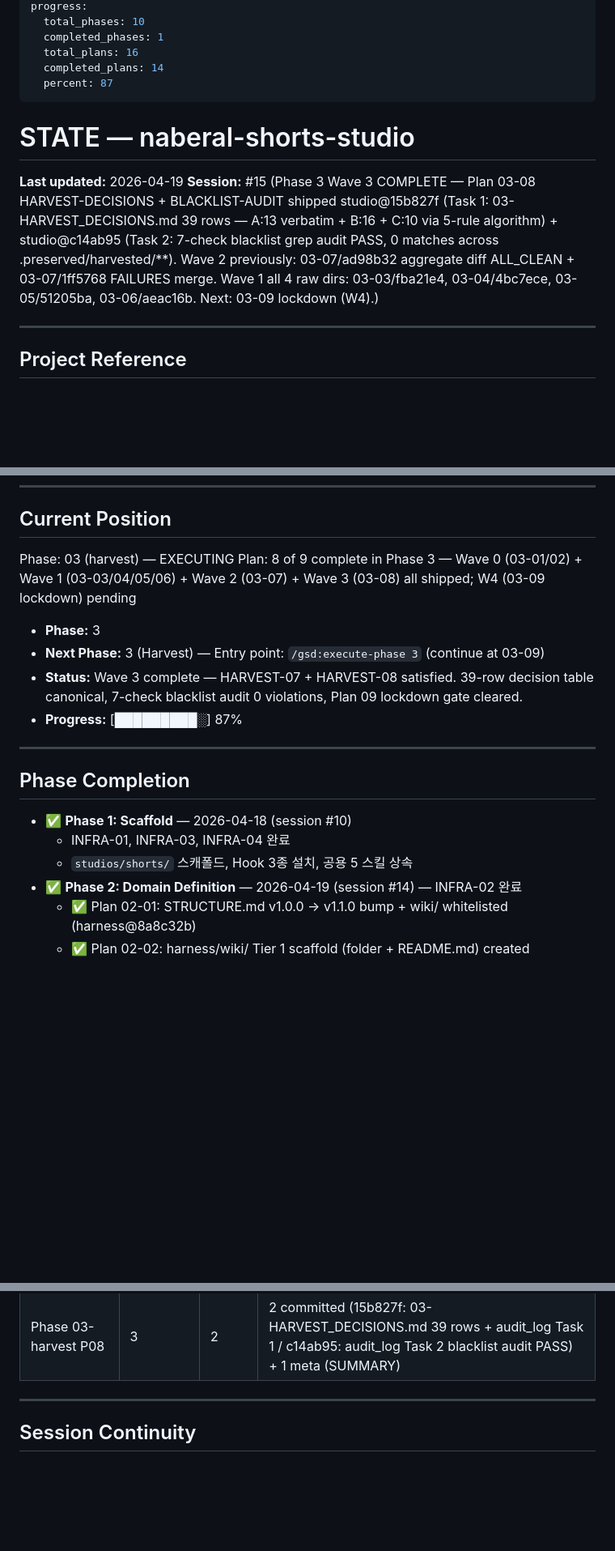
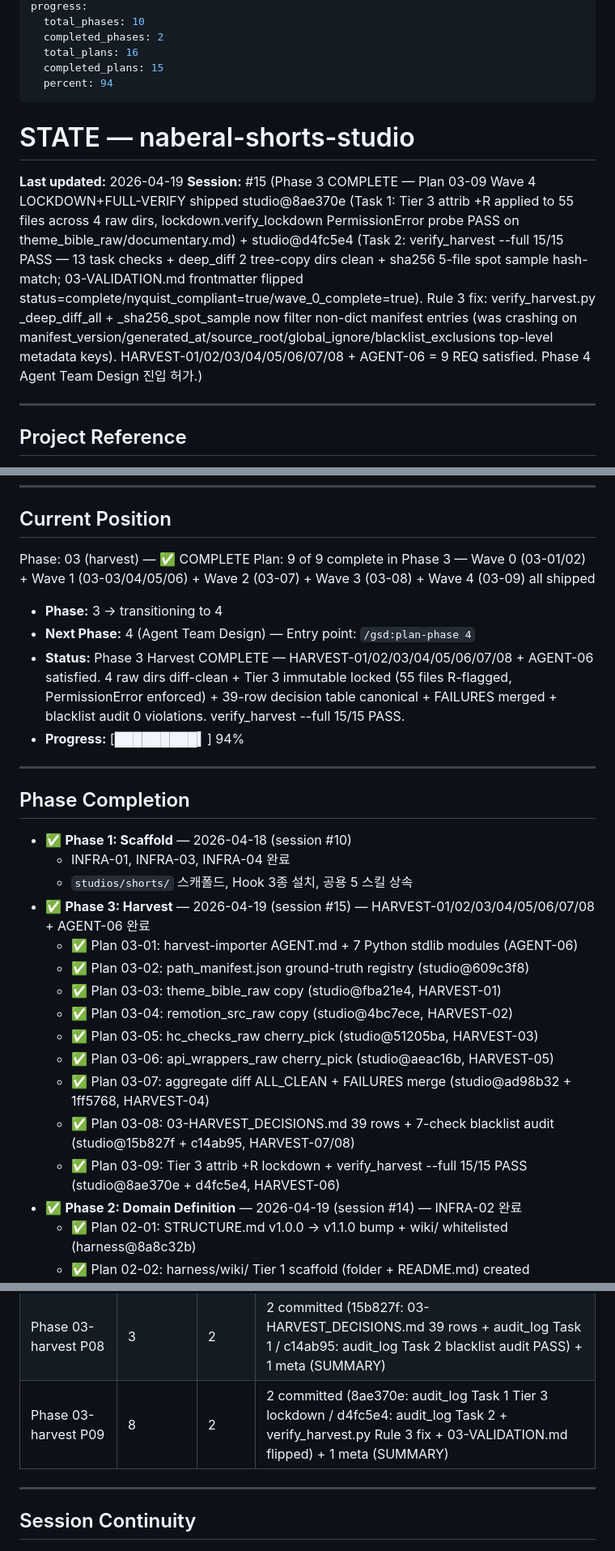
Before and after one commit to kanno321-create/shorts_studio, a Markdown page: .planning/STATE.md, 3 parts joined by grey strips. Shown at 81% size. Drawn GitHub-style; blank space fills up the shorter version.

Commit message:
docs(03-09): complete LOCKDOWN + FULL-VERIFY plan + Phase 3 transition
- .planning/phases/03-harvest/03-09-SUMMARY.md created (212 lines)
- .planning/STATE.md: Phase 3 marked complete, progress 87% → 94%, 3 new session decisions (#26-28: cmd.exe lockdown form + Rule 3 manifest iter fix + cp949 encoding)
- .planning/ROADMAP.md: Phase 3 checkbox + Plan 03-09 checkbox marked done
- Phase 3 Harvest COMPLETE — 9 REQs (HARVEST-01..08 + AGENT-06) satisfied
- Next: Phase 4 Agent Team Design (/gsd:plan-phase 4 entry point)

```diff
--- a/.planning/STATE.md
+++ b/.planning/STATE.md
@@ -7,15 +7,15 @@ last_updated: "2026-04-19T04:20:00.000Z"
 progress:
   total_phases: 10
-  completed_phases: 1
+  completed_phases: 2
   total_plans: 16
-  completed_plans: 14
-  percent: 87
+  completed_plans: 15
+  percent: 94
 ---
 
 # STATE — naberal-shorts-studio
 
 **Last updated:** 2026-04-19
-**Session:** #15 (Phase 3 Wave 3 COMPLETE — Plan 03-08 HARVEST-DECISIONS + BLACKLIST-AUDIT shipped studio@15b827f (Task 1: 03-HARVEST_DECISIONS.md 39 rows — A:13 verbatim + B:16 + C:10 via 5-rule algorithm) + studio@c14ab95 (Task 2: 7-check blacklist grep audit PASS, 0 matches across .preserved/harvested/**). Wave 2 previously: 03-07/ad98b32 aggregate diff ALL_CLEAN + 03-07/1ff5768 FAILURES merge. Wave 1 all 4 raw dirs: 03-03/fba21e4, 03-04/4bc7ece, 03-05/51205ba, 03-06/aeac16b. Next: 03-09 lockdown (W4).)
+**Session:** #15 (Phase 3 COMPLETE — Plan 03-09 Wave 4 LOCKDOWN+FULL-VERIFY shipped studio@8ae370e (Task 1: Tier 3 attrib +R applied to 55 files across 4 raw dirs, lockdown.verify_lockdown PermissionError probe PASS on theme_bible_raw/documentary.md) + studio@d4fc5e4 (Task 2: verify_harvest --full 15/15 PASS — 13 task checks + deep_diff 2 tree-copy dirs clean + sha256 5-file spot sample hash-match; 03-VALIDATION.md frontmatter flipped status=complete/nyquist_compliant=true/wave_0_complete=true). Rule 3 fix: verify_harvest.py _deep_diff_all + _sha256_spot_sample now filter non-dict manifest entries (was crashing on manifest_version/generated_at/source_root/global_ignore/blacklist_exclusions top-level metadata keys). HARVEST-01/02/03/04/05/06/07/08 + AGENT-06 = 9 REQ satisfied. Phase 4 Agent Team Design 진입 허가.)
 
 ---
 
@@ -31,13 +31,13 @@ progress:
 
 ## Current Position
 
-Phase: 03 (harvest) — EXECUTING
-Plan: 8 of 9 complete in Phase 3 — Wave 0 (03-01/02) + Wave 1 (03-03/04/05/06) + Wave 2 (03-07) + Wave 3 (03-08) all shipped; W4 (03-09 lockdown) pending
+Phase: 03 (harvest) — ✅ COMPLETE
+Plan: 9 of 9 complete in Phase 3 — Wave 0 (03-01/02) + Wave 1 (03-03/04/05/06) + Wave 2 (03-07) + Wave 3 (03-08) + Wave 4 (03-09) all shipped
 
-- **Phase:** 3
-- **Next Phase:** 3 (Harvest) — Entry point: `/gsd:execute-phase 3` (continue at 03-09)
-- **Status:** Wave 3 complete — HARVEST-07 + HARVEST-08 satisfied. 39-row decision table canonical, 7-check blacklist audit 0 violations, Plan 09 lockdown gate cleared.
-- **Progress:** [█████████░] 87%
+- **Phase:** 3 → transitioning to 4
+- **Next Phase:** 4 (Agent Team Design) — Entry point: `/gsd:plan-phase 4`
+- **Status:** Phase 3 Harvest COMPLETE — HARVEST-01/02/03/04/05/06/07/08 + AGENT-06 satisfied. 4 raw dirs diff-clean + Tier 3 immutable locked (55 files R-flagged, PermissionError enforced) + 39-row decision table canonical + FAILURES merged + blacklist audit 0 violations. verify_harvest --full 15/15 PASS.
+- **Progress:** [█████████▍] 94%
 
 ---
 
@@ -46,6 +46,16 @@ Plan: 8 of 9 complete in Phase 3 — Wave 0 (03-01/02) + Wave 1 (03-03/04/05/06)
 - ✅ **Phase 1: Scaffold** — 2026-04-18 (session #10)
   - INFRA-01, INFRA-03, INFRA-04 완료
   - `studios/shorts/` 스캐폴드, Hook 3종 설치, 공용 5 스킬 상속
+- ✅ **Phase 3: Harvest** — 2026-04-19 (session #15) — HARVEST-01/02/03/04/05/06/07/08 + AGENT-06 완료
+  - ✅ Plan 03-01: harvest-importer AGENT.md + 7 Python stdlib modules (AGENT-06)
+  - ✅ Plan 03-02: path_manifest.json ground-truth registry (studio@609c3f8)
+  - ✅ Plan 03-03: theme_bible_raw copy (studio@fba21e4, HARVEST-01)
+  - ✅ Plan 03-04: remotion_src_raw copy (studio@4bc7ece, HARVEST-02)
+  - ✅ Plan 03-05: hc_checks_raw cherry_pick (studio@51205ba, HARVEST-03)
+  - ✅ Plan 03-06: api_wrappers_raw cherry_pick (studio@aeac16b, HARVEST-05)
+  - ✅ Plan 03-07: aggregate diff ALL_CLEAN + FAILURES merge (studio@ad98b32 + 1ff5768, HARVEST-04)
+  - ✅ Plan 03-08: 03-HARVEST_DECISIONS.md 39 rows + 7-check blacklist audit (studio@15b827f + c14ab95, HARVEST-07/08)
+  - ✅ Plan 03-09: Tier 3 attrib +R lockdown + verify_harvest --full 15/15 PASS (studio@8ae370e + d4fc5e4, HARVEST-06)
 - ✅ **Phase 2: Domain Definition** — 2026-04-19 (session #14) — INFRA-02 완료
   - ✅ Plan 02-01: STRUCTURE.md v1.0.0 → v1.1.0 bump + wiki/ whitelisted (harness@8a8c32b)
   - ✅ Plan 02-02: harness/wiki/ Tier 1 scaffold (folder + README.md) created (harness@1ff2e34)
@@ -175,6 +192,7 @@ PROJECT.md § Key Decisions 참조. 10개 결정 모두 Pending 상태 — 각 P
 | Phase 03-harvest P03 | 1 | 1 | 8 committed (fba21e4: 7 channel bibles + audit_log) + 1 meta (SUMMARY) |
 | Phase 03-harvest P07 | 5 | 2 | 2 committed (ad98b32: audit_log Task 1 + 1ff5768: _imported_from_shorts_naberal.md 500 lines + audit_log Task 2) + 1 meta (SUMMARY) |
 | Phase 03-harvest P08 | 3 | 2 | 2 committed (15b827f: 03-HARVEST_DECISIONS.md 39 rows + audit_log Task 1 / c14ab95: audit_log Task 2 blacklist audit PASS) + 1 meta (SUMMARY) |
+| Phase 03-harvest P09 | 8 | 2 | 2 committed (8ae370e: audit_log Task 1 Tier 3 lockdown / d4fc5e4: audit_log Task 2 + verify_harvest.py Rule 3 fix + 03-VALIDATION.md flipped) + 1 meta (SUMMARY) |
 
 ---
 
```
Also changed, not shown: other parts of .planning/STATE.md (+9 -2 lines), .planning/ROADMAP.md (+2 -2 lines), 1 other file.
